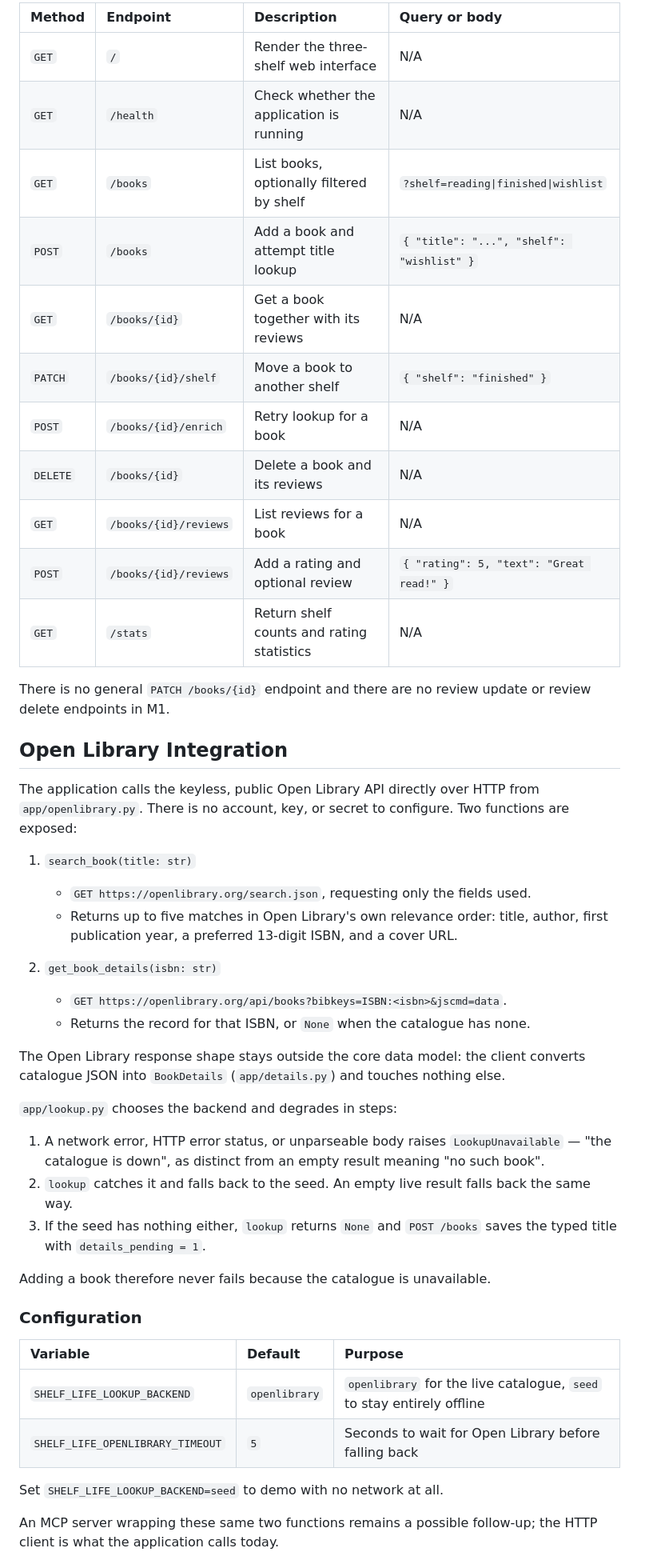
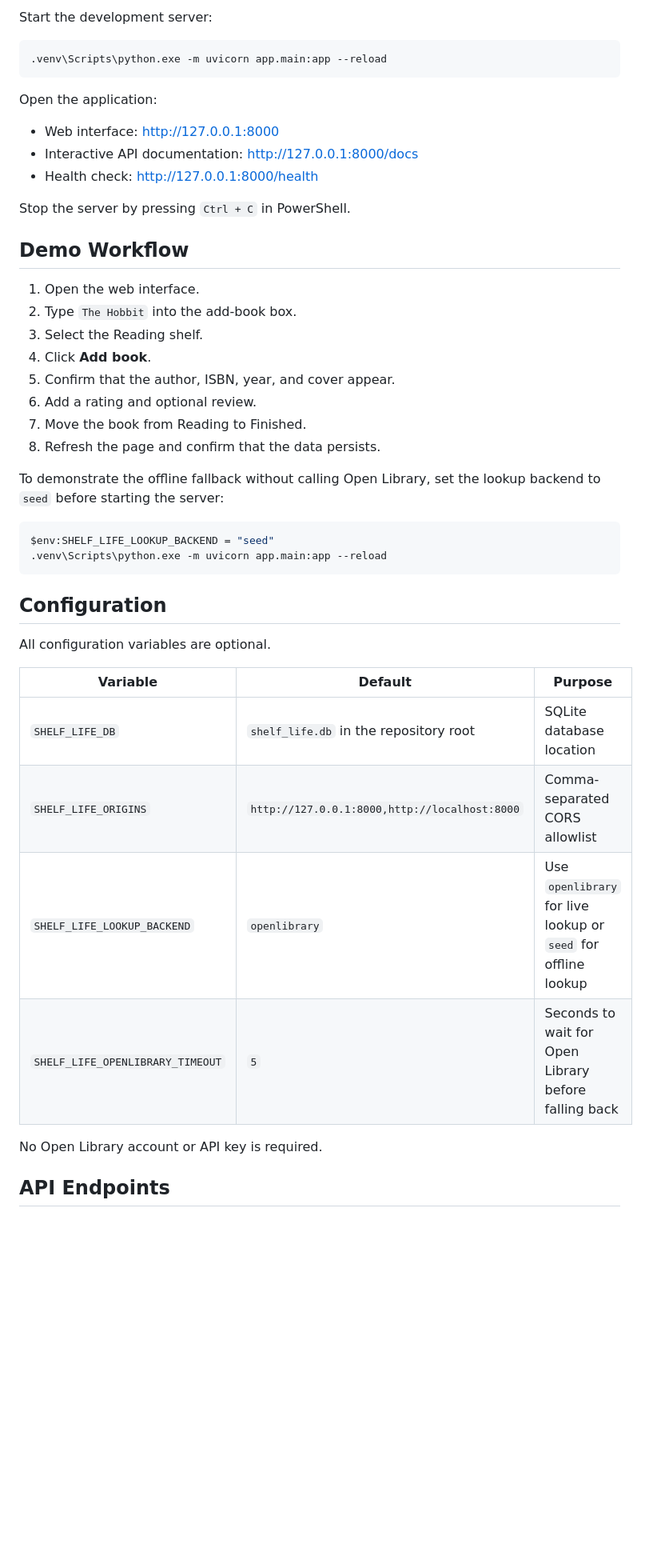
Before and after one commit to kakeiz824-png/ELEC-A-Gourp-2, a Markdown page: README.md, the part around one of its changes. Shown at 80% size. Drawn GitHub-style; blank space fills up the shorter version.

````diff
--- a/README.md
+++ b/README.md
@@ -59,50 +122,48 @@ These are future roadmap candidates, not a commitment to deliver all eight in M2
 
-| Method | Endpoint | Description | Query or body |
-| :--- | :--- | :--- | :--- |
-| `GET` | `/` | Render the three-shelf web interface | N/A |
-| `GET` | `/health` | Check whether the application is running | N/A |
-| `GET` | `/books` | List books, optionally filtered by shelf | `?shelf=reading\|finished\|wishlist` |
-| `POST` | `/books` | Add a book and attempt title lookup | `{ "title": "...", "shelf": "wishlist" }` |
-| `GET` | `/books/{id}` | Get a book together with its reviews | N/A |
-| `PATCH` | `/books/{id}/shelf` | Move a book to another shelf | `{ "shelf": "finished" }` |
-| `POST` | `/books/{id}/enrich` | Retry lookup for a book | N/A |
-| `DELETE` | `/books/{id}` | Delete a book and its reviews | N/A |
-| `GET` | `/books/{id}/reviews` | List reviews for a book | N/A |
-| `POST` | `/books/{id}/reviews` | Add a rating and optional review | `{ "rating": 5, "text": "Great read!" }` |
-| `GET` | `/stats` | Return shelf counts and rating statistics | N/A |
+Start the development server:
 
-There is no general `PATCH /books/{id}` endpoint and there are no review update or review delete endpoints in M1.
+```powershell
+.venv\Scripts\python.exe -m uvicorn app.main:app --reload
+```
 
-## Open Library Integration
+Open the application:
 
-The application calls the keyless, public Open Library API directly over HTTP from `app/openlibrary.py`. There is no account, key, or secret to configure. Two functions are exposed:
+- Web interface: [http://127.0.0.1:8000](http://127.0.0.1:8000)
+- Interactive API documentation: [http://127.0.0.1:8000/docs](http://127.0.0.1:8000/docs)
+- Health check: [http://127.0.0.1:8000/health](http://127.0.0.1:8000/health)
 
-1. `search_book(title: str)`
-   - `GET https://openlibrary.org/search.json`, requesting only the fields used.
-   - Returns up to five matches in Open Library's own relevance order: title, author, first publication year, a preferred 13-digit ISBN, and a cover URL.
+Stop the server by pressing `Ctrl + C` in PowerShell.
 
-2. `get_book_details(isbn: str)`
-   - `GET https://openlibrary.org/api/books?bibkeys=ISBN:<isbn>&jscmd=data`.
-   - Returns the record for that ISBN, or `None` when the catalogue has none.
+## Demo Workflow
 
-The Open Library response shape stays outside the core data model: the client converts catalogue JSON into `BookDetails` (`app/details.py`) and touches nothing else.
+1. Open the web interface.
+2. Type `The Hobbit` into the add-book box.
+3. Select the Reading shelf.
+4. Click **Add book**.
+5. Confirm that the author, ISBN, year, and cover appear.
+6. Add a rating and optional review.
+7. Move the book from Reading to Finished.
+8. Refresh the page and confirm that the data persists.
 
-`app/lookup.py` chooses the backend and degrades in steps:
+To demonstrate the offline fallback without calling Open Library, set the lookup backend to `seed` before starting the server:
 
-1. A network error, HTTP error status, or unparseable body raises `LookupUnavailable` — "the catalogue is down", as distinct from an empty result meaning "no such book".
-2. `lookup` catches it and falls back to the seed. An empty live result falls back the same way.
-3. If the seed has nothing either, `lookup` returns `None` and `POST /books` saves the typed title with `details_pending = 1`.
+```powershell
+$env:SHELF_LIFE_LOOKUP_BACKEND = "seed"
+.venv\Scripts\python.exe -m uvicorn app.main:app --reload
+```
 
-Adding a book therefore never fails because the catalogue is unavailable.
+## Configuration
 
-### Configuration
+All configuration variables are optional.
 
 | Variable | Default | Purpose |
-| :--- | :--- | :--- |
-| `SHELF_LIFE_LOOKUP_BACKEND` | `openlibrary` | `openlibrary` for the live catalogue, `seed` to stay entirely offline |
+|---|---|---|
+| `SHELF_LIFE_DB` | `shelf_life.db` in the repository root | SQLite database location |
+| `SHELF_LIFE_ORIGINS` | `http://127.0.0.1:8000,http://localhost:8000` | Comma-separated CORS allowlist |
+| `SHELF_LIFE_LOOKUP_BACKEND` | `openlibrary` | Use `openlibrary` for live lookup or `seed` for offline lookup |
 | `SHELF_LIFE_OPENLIBRARY_TIMEOUT` | `5` | Seconds to wait for Open Library before falling back |
 
-Set `SHELF_LIFE_LOOKUP_BACKEND=seed` to demo with no network at all.
+No Open Library account or API key is required.
 
-An MCP server wrapping these same two functions remains a possible follow-up; the HTTP client is what the application calls today.
+## API Endpoints
 
````
Also changed, not shown: other parts of README.md (+192 -96 lines).
